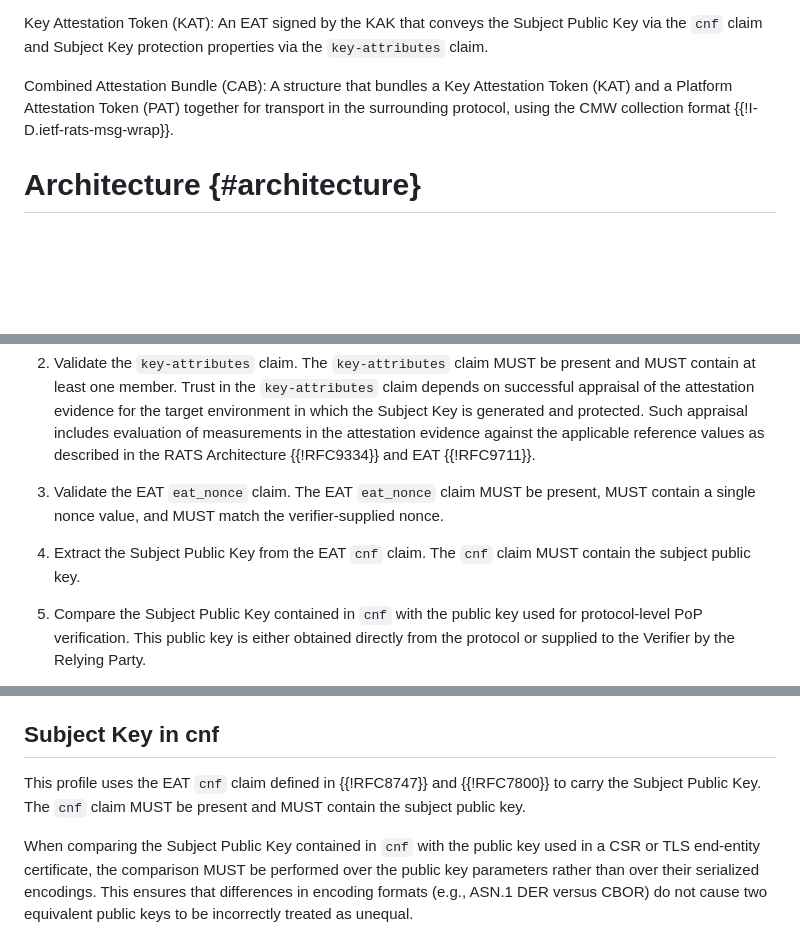
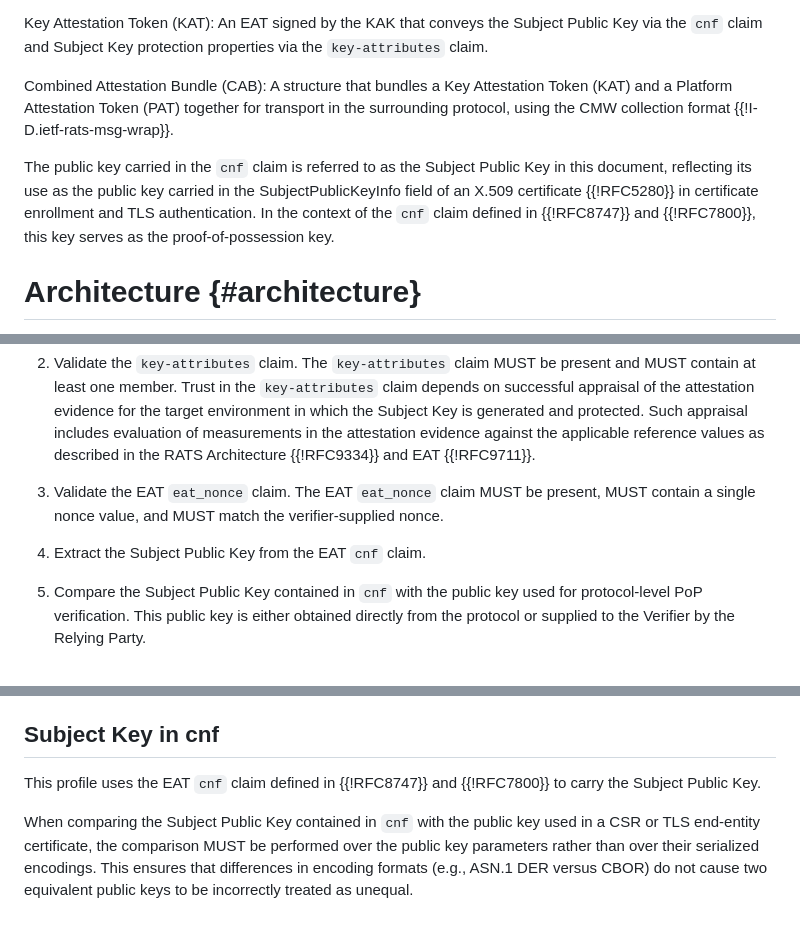
Before and after one commit to tireddy2/draft-reddy-rats-key-binding, a Markdown page: draft-reddy-rats-key-binding.md, 3 parts joined by grey strips. Rendered like a GitHub page; blank space fills up the shorter version.

```diff
--- a/draft-reddy-rats-key-binding.md
+++ b/draft-reddy-rats-key-binding.md
@@ -135,6 +135,8 @@ Key Attestation Token (KAT): An EAT signed by the KAK that conveys the Subject P
 
 Combined Attestation Bundle (CAB): A structure that bundles a Key Attestation Token (KAT) and a Platform Attestation Token (PAT) together for transport in the surrounding protocol, using the CMW collection format {{!I-D.ietf-rats-msg-wrap}}.
 
+The public key carried in the `cnf` claim is referred to as the Subject Public Key in this document, reflecting its use as the public key carried in the SubjectPublicKeyInfo field of an X.509 certificate {{!RFC5280}} in certificate enrollment and TLS authentication. In the context of the `cnf` claim defined in {{!RFC8747}} and {{!RFC7800}}, this key serves as the proof-of-possession key.
+
 # Architecture {#architecture}
 
 This document defines two deployment models for key attestation:
@@ -226,7 +228,7 @@ Upon receipt of attestation evidence for this profile, the Verifier MUST perform
 
 3. Validate the EAT `eat_nonce` claim. The EAT `eat_nonce` claim MUST be present, MUST contain a single nonce value, and MUST match the verifier-supplied nonce.
 
-4. Extract the Subject Public Key from the EAT `cnf` claim. The `cnf` claim MUST contain the subject public key.
+4. Extract the Subject Public Key from the EAT `cnf` claim.
 
 5. Compare the Subject Public Key contained in `cnf` with the public key used for protocol-level PoP verification. This public key is either obtained directly from the protocol or supplied to the Verifier by the Relying Party.
    - In certificate enrollment, the public key is obtained from the CSR.
@@ -296,7 +298,7 @@ The `key-attributes` claim MUST contain at least one member.
 
 ## Subject Key in cnf
 
-This profile uses the EAT `cnf` claim defined in {{!RFC8747}} and {{!RFC7800}} to carry the Subject Public Key. The `cnf` claim MUST be present and MUST contain the subject public key.
+This profile uses the EAT `cnf` claim defined in {{!RFC8747}} and {{!RFC7800}} to carry the Subject Public Key.
 
 When comparing the Subject Public Key contained in `cnf` with the public key used in a CSR or TLS end-entity certificate, the comparison MUST be performed over the public key parameters rather than over their serialized encodings. This ensures that differences in encoding formats (e.g., ASN.1 DER versus CBOR) do not cause two equivalent public keys to be incorrectly treated as unequal.
 
```
Also changed, not shown: other parts of draft-reddy-rats-key-binding.md (+4 -4 lines).
